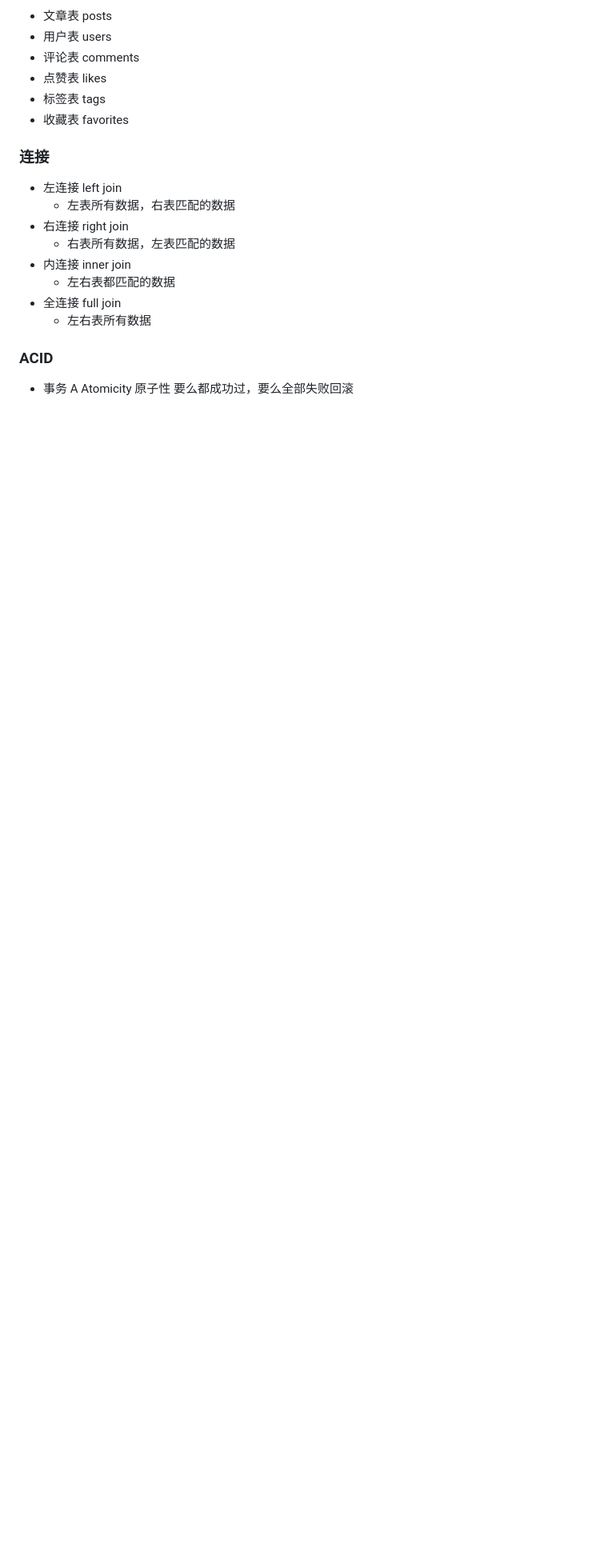
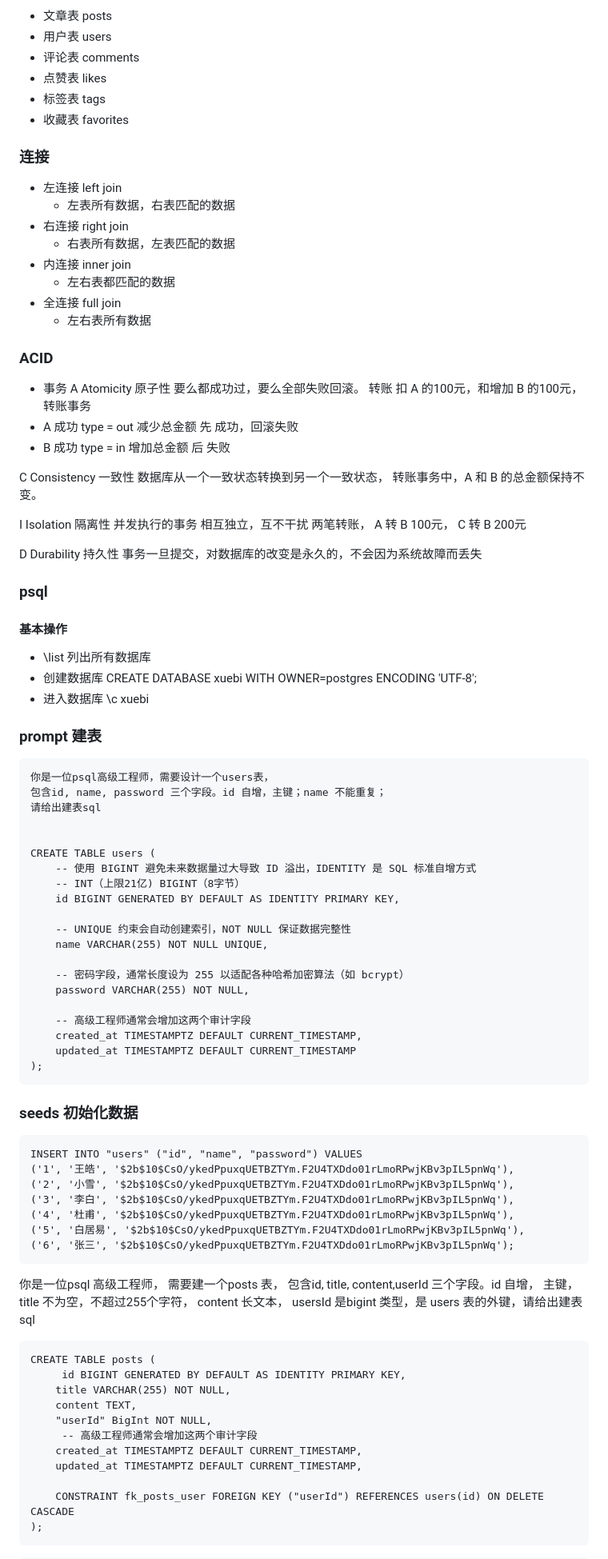
Before and after one commit to Infinitefft/lesson_zp, a Markdown page: project/ai_fullstack/readme.md, the part around one of its changes. Shown at 80% size. Drawn GitHub-style; blank space fills up the shorter version.

Commit message:
初步创建项目的数据库（postgresql）

````diff
--- a/project/ai_fullstack/readme.md
+++ b/project/ai_fullstack/readme.md
@@ -127,4 +127,78 @@ column 属性
 ### ACID
 - 事务
 A Atomicity 原子性
-要么都成功过，要么全部失败回滚
+要么都成功过，要么全部失败回滚。
+转账 扣 A 的100元，和增加 B 的100元，转账事务
+- A 成功 type = out 减少总金额 先 成功，回滚失败
+- B 成功 type = in 增加总金额 后 失败
+
+C Consistency 一致性
+数据库从一个一致状态转换到另一个一致状态，
+转账事务中，A 和 B 的总金额保持不变。
+
+I Isolation 隔离性
+并发执行的事务 相互独立，互不干扰
+两笔转账， A 转 B 100元， C 转 B 200元
+
+D Durability 持久性
+事务一旦提交，对数据库的改变是永久的，不会因为系统故障而丢失
+
+
+### psql
+#### 基本操作
+- \list 列出所有数据库
+- 创建数据库
+CREATE DATABASE xuebi WITH OWNER=postgres ENCODING 'UTF-8';
+- 进入数据库
+\c xuebi
+### prompt 建表
+
+```
+你是一位psql高级工程师，需要设计一个users表，
+包含id, name, password 三个字段。id 自增，主键；name 不能重复；
+请给出建表sql
+
+
+CREATE TABLE users (
+    -- 使用 BIGINT 避免未来数据量过大导致 ID 溢出，IDENTITY 是 SQL 标准自增方式
+    -- INT（上限21亿) BIGINT（8字节）
+    id BIGINT GENERATED BY DEFAULT AS IDENTITY PRIMARY KEY,
+
+    -- UNIQUE 约束会自动创建索引，NOT NULL 保证数据完整性
+    name VARCHAR(255) NOT NULL UNIQUE,
+
+    -- 密码字段，通常长度设为 255 以适配各种哈希加密算法（如 bcrypt）
+    password VARCHAR(255) NOT NULL,
+
+    -- 高级工程师通常会增加这两个审计字段
+    created_at TIMESTAMPTZ DEFAULT CURRENT_TIMESTAMP,
+    updated_at TIMESTAMPTZ DEFAULT CURRENT_TIMESTAMP
+);
+```
+
+### seeds 初始化数据
+```
+INSERT INTO "users" ("id", "name", "password") VALUES
+('1', '王皓', '$2b$10$CsO/ykedPpuxqUETBZTYm.F2U4TXDdo01rLmoRPwjKBv3pIL5pnWq'),
+('2', '小雪', '$2b$10$CsO/ykedPpuxqUETBZTYm.F2U4TXDdo01rLmoRPwjKBv3pIL5pnWq'),
+('3', '李白', '$2b$10$CsO/ykedPpuxqUETBZTYm.F2U4TXDdo01rLmoRPwjKBv3pIL5pnWq'),
+('4', '杜甫', '$2b$10$CsO/ykedPpuxqUETBZTYm.F2U4TXDdo01rLmoRPwjKBv3pIL5pnWq'),
+('5', '白居易', '$2b$10$CsO/ykedPpuxqUETBZTYm.F2U4TXDdo01rLmoRPwjKBv3pIL5pnWq'),
+('6', '张三', '$2b$10$CsO/ykedPpuxqUETBZTYm.F2U4TXDdo01rLmoRPwjKBv3pIL5pnWq');
+```
+
+你是一位psql 高级工程师， 需要建一个posts 表， 包含id, title, content,userId 三个字段。id 自增， 主键， title 不为空，不超过255个字符， content  长文本，  usersId 是bigint 类型，是 users 表的外键，请给出建表sql
+```
+CREATE TABLE posts (
+     id BIGINT GENERATED BY DEFAULT AS IDENTITY PRIMARY KEY,
+    title VARCHAR(255) NOT NULL,
+    content TEXT,
+    "userId" BigInt NOT NULL,
+     -- 高级工程师通常会增加这两个审计字段
+    created_at TIMESTAMPTZ DEFAULT CURRENT_TIMESTAMP,
+    updated_at TIMESTAMPTZ DEFAULT CURRENT_TIMESTAMP,
+
+    CONSTRAINT fk_posts_user FOREIGN KEY ("userId") REFERENCES users(id) ON DELETE CASCADE
+);
+```
+
````
Also changed, not shown: other parts of project/ai_fullstack/readme.md (+27 -0 lines).
